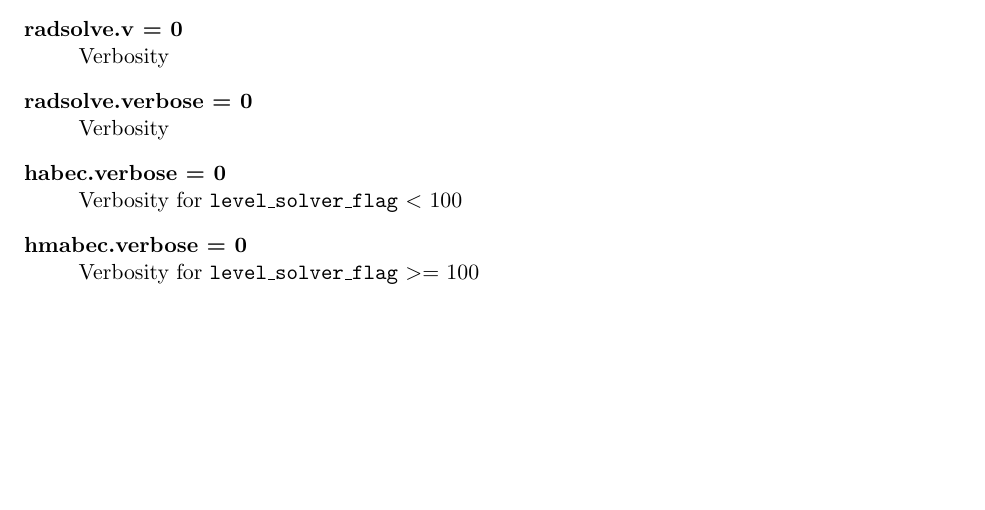
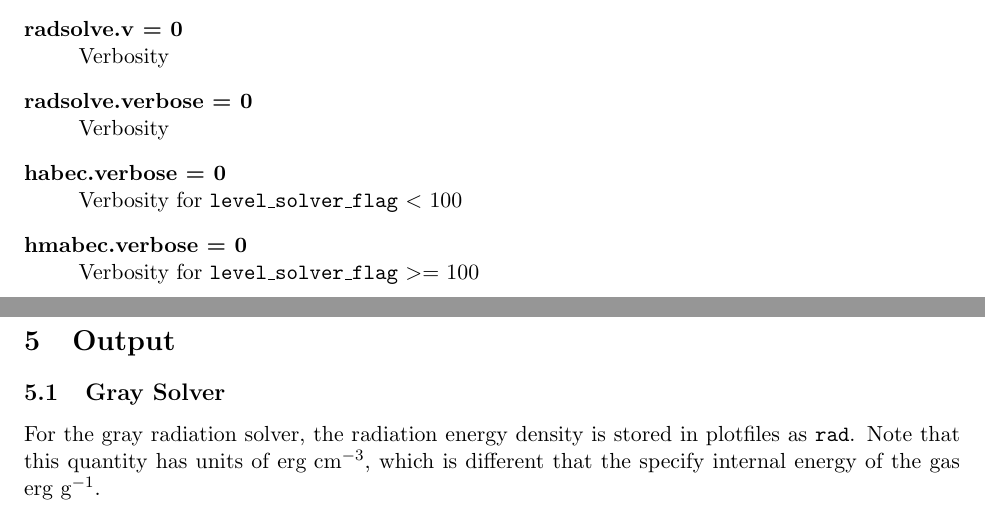
Before and after one commit to BoxLib-Codes/CastroRadiation, a LaTeX document (UsersGuide/CastroRadUserGuide.tex): part of page 10 of 10 before the commit and two parts of pages 10 and 11 of 11 after it, the two joined at a grey line, cut so that both start at the same text, the shorter picture padded with empty space. Compiled offline with pdfLaTeX.

Commit message:
add a note about the plotfile variable and its units

```diff
--- a/UsersGuide/CastroRadUserGuide.tex
+++ b/UsersGuide/CastroRadUserGuide.tex
@@ -618,4 +618,14 @@ is best for your problem and computer.
   Verbosity for {\tt level\_solver\_flag} $>=$ 100
 \end{description}
 
+
+\section{Output}
+
+\subsection{Gray Solver}
+
+For the gray radiation solver, the radiation energy density is stored in plotfiles
+as {\tt rad}.  Note that this quantity has units of $\mathrm{erg~cm^{-3}}$, which
+is different that the specify internal energy of the gas $\mathrm{erg~g^{-1}}$.
+
+
 \end{document}
```
